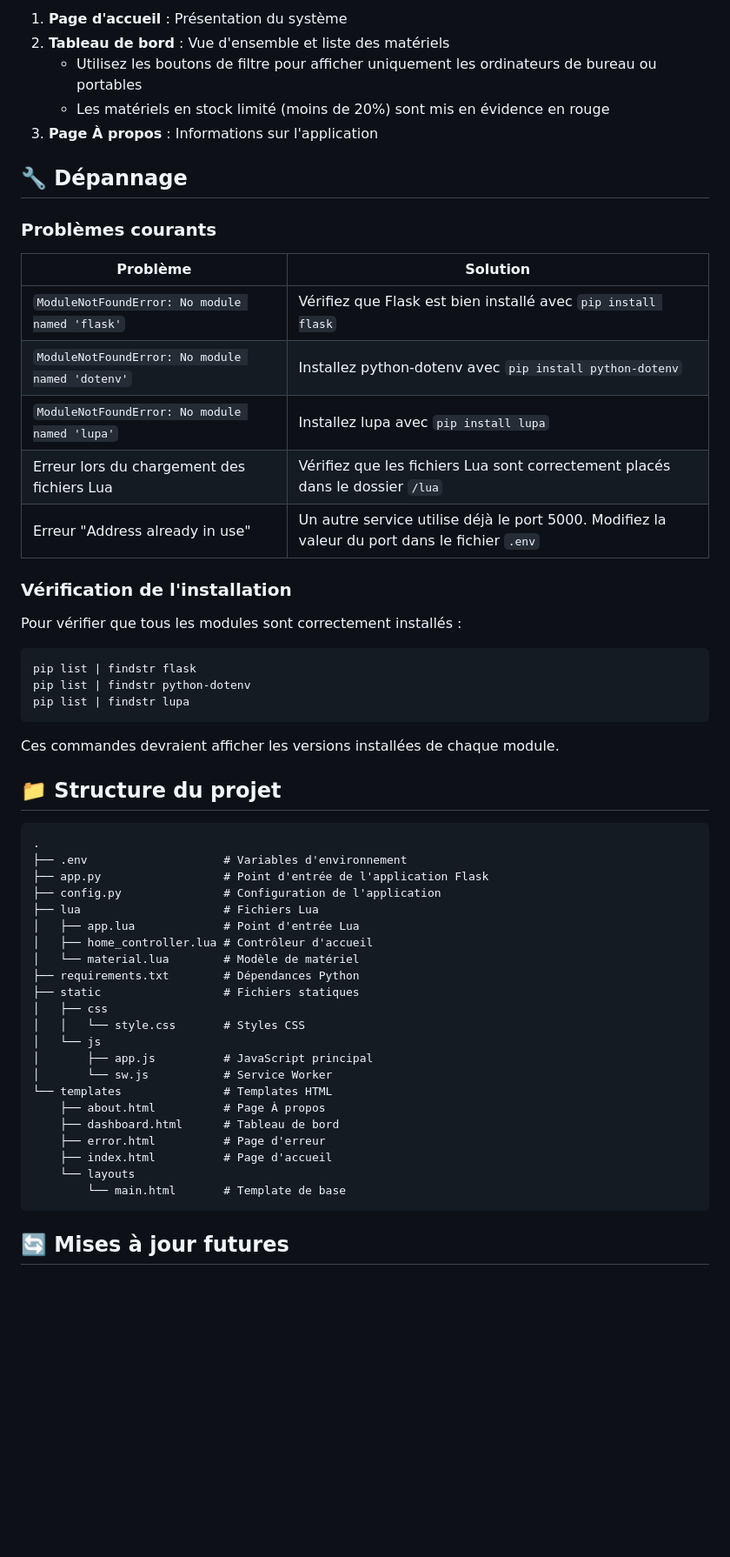
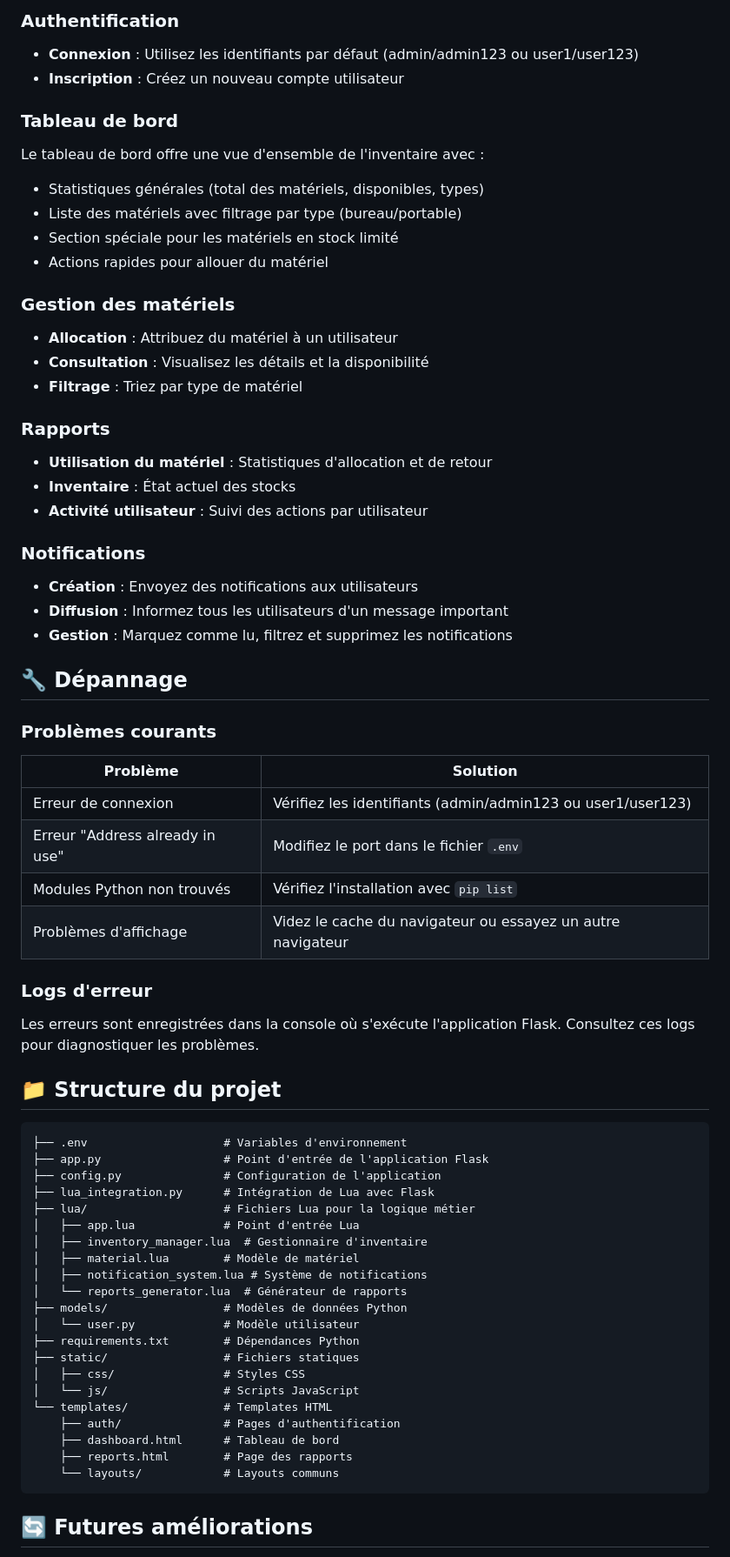
Before and after one commit to CelestialOriana/Lua-site, a Markdown page: readme.md, the part around one of its changes. Shown at 87% size. GitHub-like rendering; blank space fills up the shorter version.

Commit message:
nouveau readme

````diff
--- a/readme.md
+++ b/readme.md
@@ -79,9 +75,34 @@ L'application est maintenant accessible à l'adresse : [http://localhost:5000](h
 
-1. **Page d'accueil** : Présentation du système
-2. **Tableau de bord** : Vue d'ensemble et liste des matériels
-   - Utilisez les boutons de filtre pour afficher uniquement les ordinateurs de bureau ou portables
-   - Les matériels en stock limité (moins de 20%) sont mis en évidence en rouge
-3. **Page À propos** : Informations sur l'application
+### Authentification
+
+- **Connexion** : Utilisez les identifiants par défaut (admin/admin123 ou user1/user123)
+- **Inscription** : Créez un nouveau compte utilisateur
+
+### Tableau de bord
+
+Le tableau de bord offre une vue d'ensemble de l'inventaire avec :
+- Statistiques générales (total des matériels, disponibles, types)
+- Liste des matériels avec filtrage par type (bureau/portable)
+- Section spéciale pour les matériels en stock limité
+- Actions rapides pour allouer du matériel
+
+### Gestion des matériels
+
+- **Allocation** : Attribuez du matériel à un utilisateur
+- **Consultation** : Visualisez les détails et la disponibilité
+- **Filtrage** : Triez par type de matériel
+
+### Rapports
+
+- **Utilisation du matériel** : Statistiques d'allocation et de retour
+- **Inventaire** : État actuel des stocks
+- **Activité utilisateur** : Suivi des actions par utilisateur
+
+### Notifications
+
+- **Création** : Envoyez des notifications aux utilisateurs
+- **Diffusion** : Informez tous les utilisateurs d'un message important
+- **Gestion** : Marquez comme lu, filtrez et supprimez les notifications
 
 ## 🔧 Dépannage
 
@@ -89,50 +110,40 @@ L'application est maintenant accessible à l'adresse : [http://localhost:5000](h
 
 | Problème | Solution |
 |----------|----------|
-| `ModuleNotFoundError: No module named 'flask'` | Vérifiez que Flask est bien installé avec `pip install flask` |
-| `ModuleNotFoundError: No module named 'dotenv'` | Installez python-dotenv avec `pip install python-dotenv` |
-| `ModuleNotFoundError: No module named 'lupa'` | Installez lupa avec `pip install lupa` |
-| Erreur lors du chargement des fichiers Lua | Vérifiez que les fichiers Lua sont correctement placés dans le dossier `/lua` |
-| Erreur "Address already in use" | Un autre service utilise déjà le port 5000. Modifiez la valeur du port dans le fichier `.env` |
+| Erreur de connexion | Vérifiez les identifiants (admin/admin123 ou user1/user123) |
+| Erreur "Address already in use" | Modifiez le port dans le fichier `.env` |
+| Modules Python non trouvés | Vérifiez l'installation avec `pip list` |
+| Problèmes d'affichage | Videz le cache du navigateur ou essayez un autre navigateur |
 
-### Vérification de l'installation
+### Logs d'erreur
 
-Pour vérifier que tous les modules sont correctement installés :
-
-```bash
-pip list | findstr flask
-pip list | findstr python-dotenv
-pip list | findstr lupa
-```
-
-Ces commandes devraient afficher les versions installées de chaque module.
+Les erreurs sont enregistrées dans la console où s'exécute l'application Flask. Consultez ces logs pour diagnostiquer les problèmes.
 
 ## 📁 Structure du projet
 
 ```
-.
 ├── .env                    # Variables d'environnement
 ├── app.py                  # Point d'entrée de l'application Flask
 ├── config.py               # Configuration de l'application
-├── lua                     # Fichiers Lua
+├── lua_integration.py      # Intégration de Lua avec Flask
+├── lua/                    # Fichiers Lua pour la logique métier
 │   ├── app.lua             # Point d'entrée Lua
-│   ├── home_controller.lua # Contrôleur d'accueil
-│   └── material.lua        # Modèle de matériel
+│   ├── inventory_manager.lua  # Gestionnaire d'inventaire
+│   ├── material.lua        # Modèle de matériel
+│   ├── notification_system.lua # Système de notifications
+│   └── reports_generator.lua  # Générateur de rapports
+├── models/                 # Modèles de données Python
+│   └── user.py             # Modèle utilisateur
 ├── requirements.txt        # Dépendances Python
-├── static                  # Fichiers statiques
-│   ├── css
-│   │   └── style.css       # Styles CSS
-│   └── js
-│       ├── app.js          # JavaScript principal
-│       └── sw.js           # Service Worker
-└── templates               # Templates HTML
-    ├── about.html          # Page À propos
+├── static/                 # Fichiers statiques
+│   ├── css/                # Styles CSS
+│   └── js/                 # Scripts JavaScript
+└── templates/              # Templates HTML
+    ├── auth/               # Pages d'authentification
     ├── dashboard.html      # Tableau de bord
-    ├── error.html          # Page d'erreur
-    ├── index.html          # Page d'accueil
-    └── layouts
-        └── main.html       # Template de base
+    ├── reports.html        # Page des rapports
+    └── layouts/            # Layouts communs
 ```
 
-## 🔄 Mises à jour futures
+## 🔄 Futures améliorations
 
````
Also changed, not shown: other parts of readme.md (+34 -33 lines).
